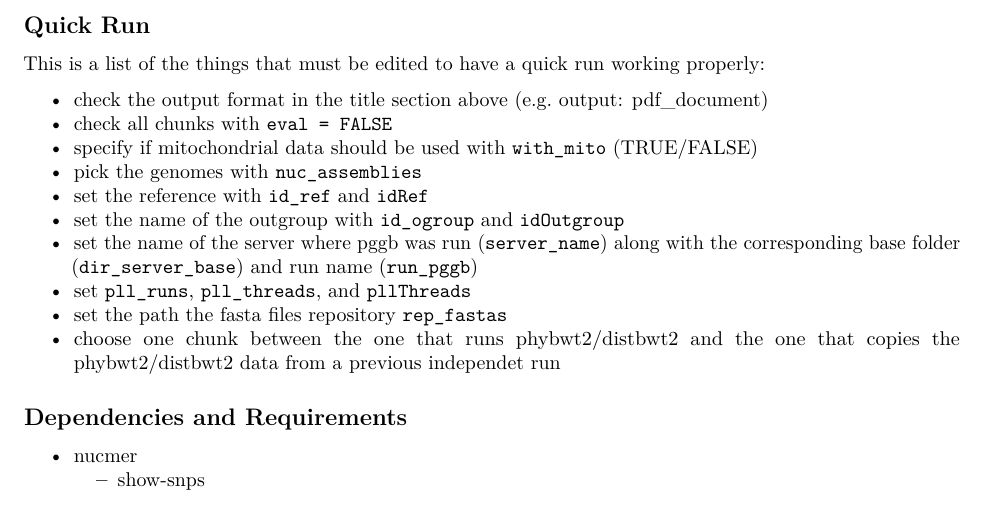
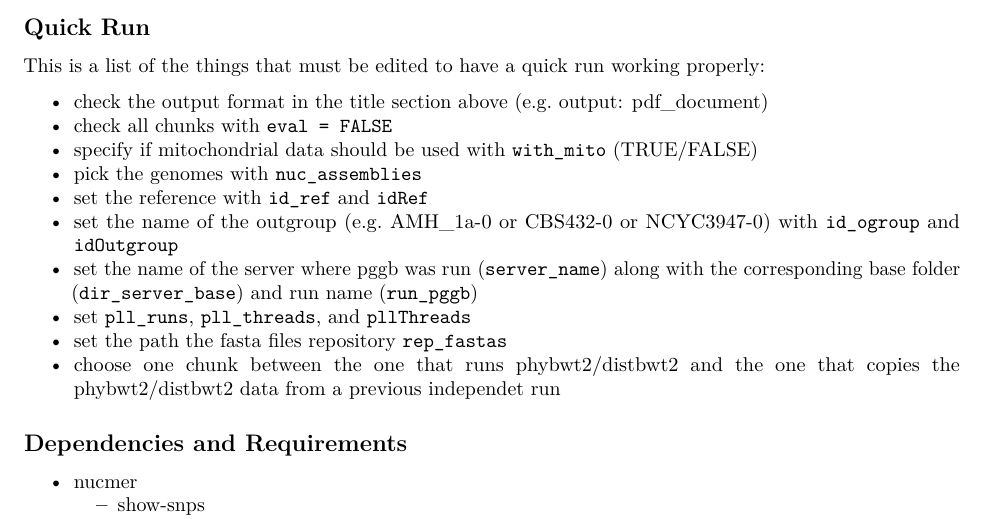
Before and after one commit to lt11/sgp-eva, an R Markdown document (mrk/sgp-eva.Rmd): part of page 1 of 63, cut so that both start at the same text. Rendered offline with R 4.5, knitr and Pandoc, then LaTeX, with nearby package versions; some code elsewhere in the file could not run offline; common packages that the code uses without loading them are loaded.

Commit message:
outgroups are reported in the quick run section

```diff
--- a/mrk/sgp-eva.Rmd
+++ b/mrk/sgp-eva.Rmd
@@ -17,7 +17,7 @@ This is a list of the things that must be edited to have a quick run working pro
 - specify if mitochondrial data should be used with `with_mito` (TRUE/FALSE)
 - pick the genomes with `nuc_assemblies`
 - set the reference with `id_ref` and `idRef`
-- set the name of the outgroup with `id_ogroup` and `idOutgroup`
+- set the name of the outgroup (e.g. AMH_1a-0 or CBS432-0 or NCYC3947-0) with `id_ogroup` and `idOutgroup`
 - set the name of the server where pggb was run (`server_name`) along with the corresponding base folder (`dir_server_base`) and run name (`run_pggb`)
 - set `pll_runs`, `pll_threads`, and `pllThreads`
 - set the path the fasta files repository `rep_fastas`
```
